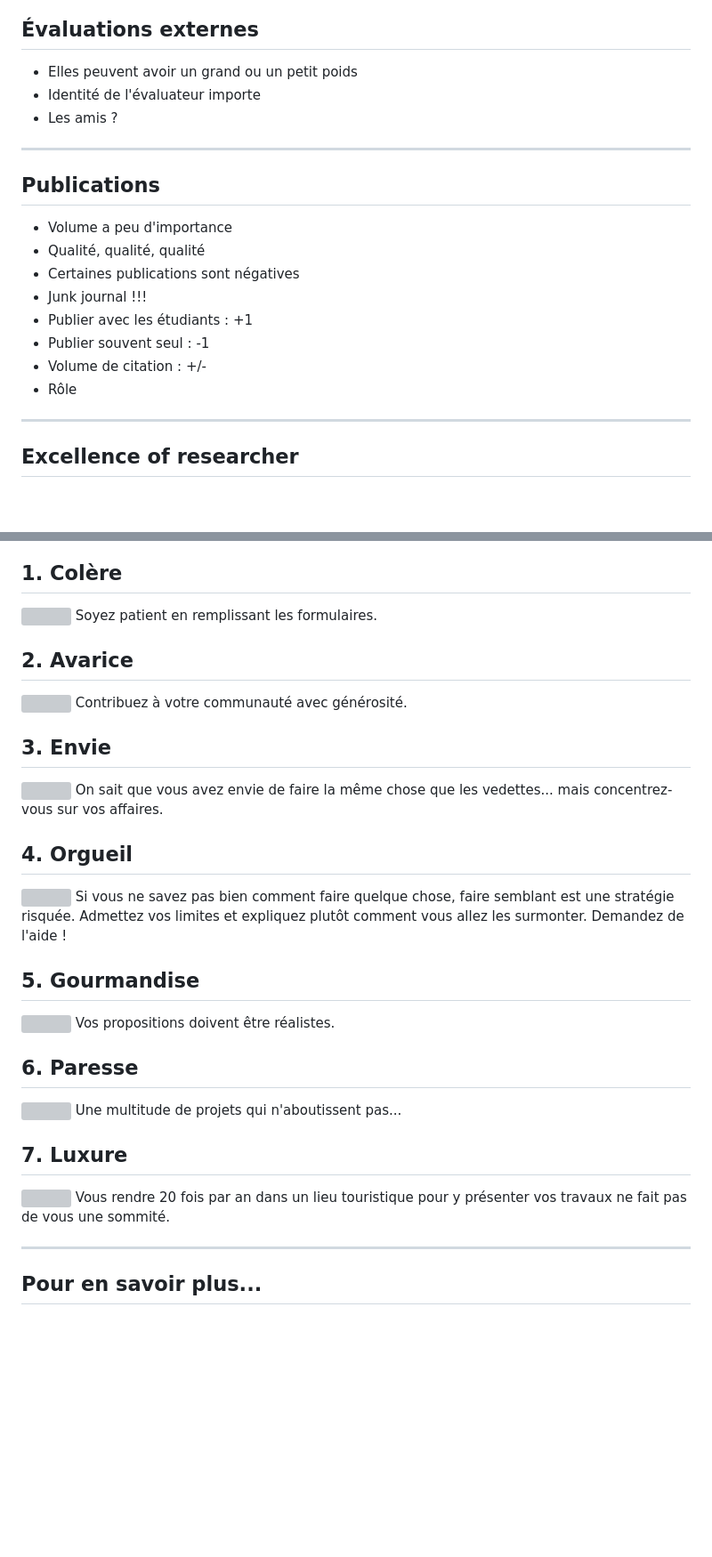
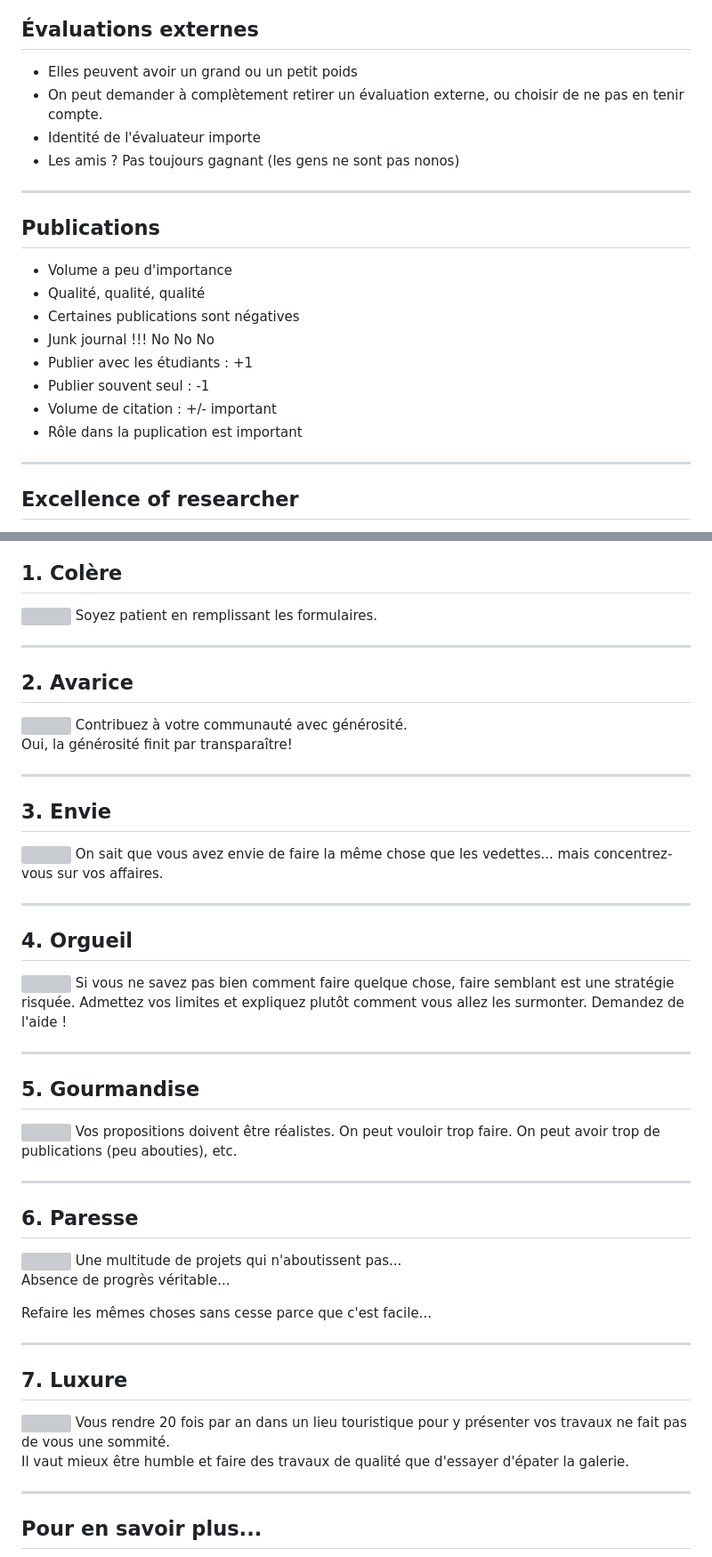
Before and after one commit to lemire/talks, a Markdown page: 2018/subventions.md, 2 parts joined by grey strips. Shown at 89% size. Drawn GitHub-style; blank space fills up the shorter version; grey boxes are pictures that could not be loaded.

```diff
--- a/2018/subventions.md
+++ b/2018/subventions.md
@@ -156,8 +200,9 @@ https://lemire.me
 ## Évaluations externes
 
 - Elles peuvent avoir un grand ou un petit poids
+- On peut demander à complètement retirer un évaluation externe, ou choisir de ne pas en tenir compte.
 - Identité de l'évaluateur importe
-- Les amis ?
+- Les amis ? Pas toujours gagnant (les gens ne sont pas nonos)
 
 ---
 
@@ -167,11 +212,11 @@ https://lemire.me
 - Volume a peu d'importance
 - Qualité, qualité, qualité
 - Certaines publications sont négatives
-- Junk journal !!!
+- Junk journal !!! No No No
 - Publier avec les étudiants : +1
 - Publier souvent seul : -1
-- Volume de citation : +/-
-- Rôle
+- Volume de citation : +/- important
+- Rôle dans la puplication est important
 
 ---
 
@@ -220,17 +265,25 @@ https://lemire.me
 <img src="https://upload.wikimedia.org/wikipedia/commons/7/7b/Jheronimus_Bosch_Table_of_the_Mortal_Sins_%28Ira%29.jpg" style="width:30%; float:right" />
 Soyez patient en remplissant les formulaires.
 
+---
+
+
 ## 2. Avarice
 
 
 <img src="https://upload.wikimedia.org/wikipedia/commons/d/d9/Jheronimus_Bosch_Table_of_the_Mortal_Sins_%28Avaricia%29.jpg" style="width:30%; float:right" />
 Contribuez à votre communauté avec générosité.
 
+Oui, la générosité finit par transparaître!
+
+---
 
 ## 3. Envie
 
 <img src="https://upload.wikimedia.org/wikipedia/commons/2/22/Jheronimus_Bosch_Table_of_the_Mortal_Sins_%28Invidia%29.jpg" style="width:30%; float:right" />
 On sait que vous avez envie de faire la même chose que les vedettes... mais concentrez-vous sur vos affaires.
+
+---
 
 
 ## 4. Orgueil
@@ -239,10 +292,14 @@ On sait que vous avez envie de faire la même chose que les vedettes... mais con
 <img src="https://upload.wikimedia.org/wikipedia/commons/e/e5/Jheronimus_Bosch_Table_of_the_Mortal_Sins_%28Superbia%29.jpg" style="width:30%; float:right" />
 Si vous ne savez pas bien comment faire quelque chose, faire semblant est une stratégie risquée. Admettez vos limites et expliquez plutôt comment vous allez les surmonter. Demandez de l'aide !
 
+---
+
 ## 5. Gourmandise
 
 <img src="https://upload.wikimedia.org/wikipedia/commons/d/da/Jheronimus_Bosch_Table_of_the_Mortal_Sins_%28Gula%29.jpg" style="width:30%; float:right" />
-Vos propositions doivent être réalistes.
+Vos propositions doivent être réalistes. On peut vouloir trop faire. On peut avoir trop de publications (peu abouties), etc.
+
+---
 
 ## 6. Paresse
 
@@ -250,11 +307,21 @@ Vos propositions doivent être réalistes.
 <img src="https://upload.wikimedia.org/wikipedia/commons/0/01/Jheronimus_Bosch_Table_of_the_Mortal_Sins_%28Accidia%29.jpg" style="width:30%; float:right" />
 Une multitude de projets qui n'aboutissent pas...
 
+Absence de progrès véritable...
+
+Refaire les mêmes choses sans cesse parce que c'est facile...
+
+
+
+---
+
 ## 7. Luxure
 
 
 <img src="https://upload.wikimedia.org/wikipedia/commons/6/6f/Jheronimus_Bosch_Table_of_the_Mortal_Sins_%28Luxuria%29.jpg" style="width:30%; float:right" />
 Vous rendre 20 fois par an dans un lieu touristique pour y présenter vos travaux ne fait pas de vous une sommité.
+
+Il vaut mieux être humble et faire des travaux de qualité que d'essayer d'épater la galerie.
 
 ---
 
```
Also changed, not shown: other parts of 2018/subventions.md (+53 -9 lines), 2018/megadata.md (+36 -8 lines), 2018/odsceast2018.md (+222 -222 lines), 2018/swiftcrash.png (added), 2018/swiftlogo.png (added), 6 other files.
